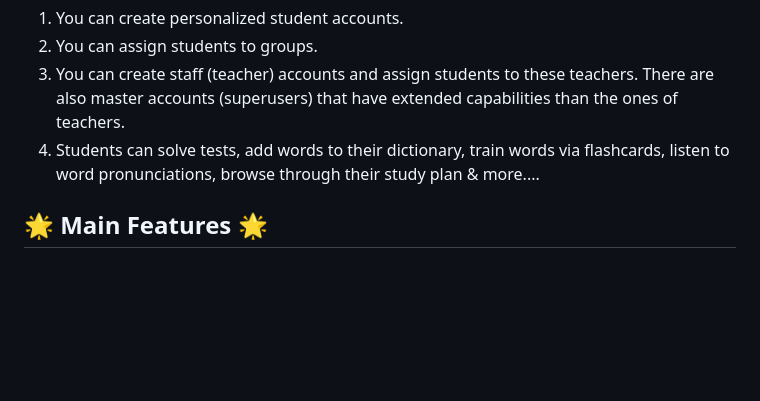
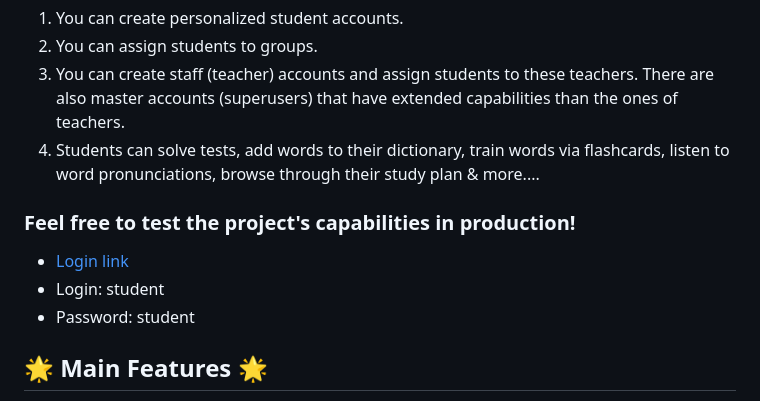
Before and after one commit to wassupOG/englishful-public, a Markdown page: README.md, the part around the change. Rendered like a GitHub page; blank space fills up the shorter version.

```diff
--- a/README.md
+++ b/README.md
@@ -5,6 +5,12 @@ This is an online platform that simplifies teaching & learning english by doing
 2. You can assign students to groups.
 3. You can create staff (teacher) accounts and assign students to these teachers. There are also master accounts (superusers) that have extended capabilities than the ones of teachers.
 4. Students can solve tests, add words to their dictionary, train words via flashcards, listen to word pronunciations, browse through their study plan & more....
+
+### Feel free to test the project's capabilities in production!
+* [Login link](https://englishful.ru/login)
+* Login: student
+* Password: student
+
 ## 🌟 Main Features 🌟
 * 📱 Responsive mobile-friendly design. The website looks just like a mobile app from a smartphone.
 * 🙋 Personalized profile with GPA, test results, CEFR lvl & progress scale, and more.
```
